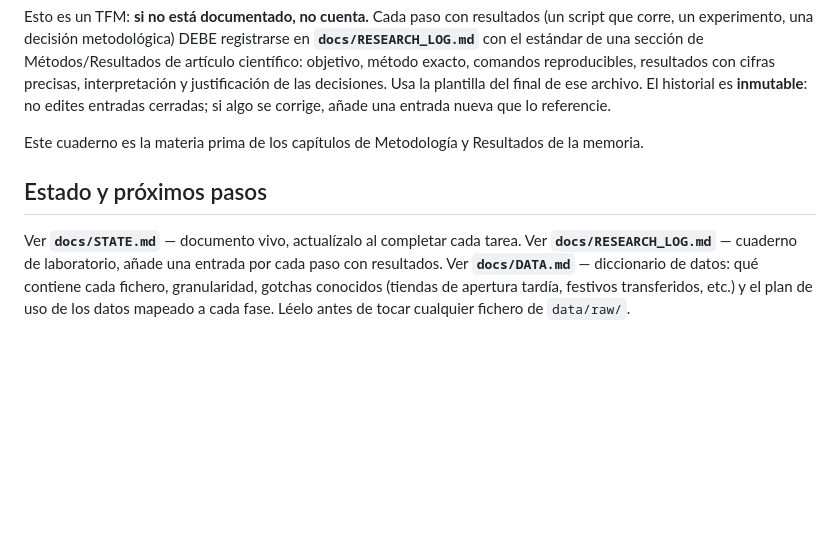
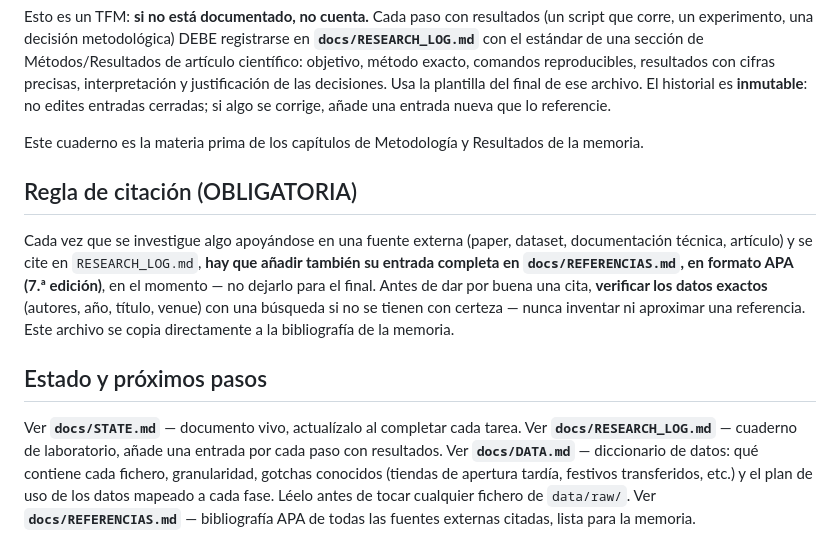
Before and after one commit to aflammia/tfm-forecasting-federado, a Markdown page: CLAUDE.md, the part around the change. Rendered like a GitHub page; blank space fills up the shorter version.

```diff
--- a/CLAUDE.md
+++ b/CLAUDE.md
@@ -67,8 +67,18 @@ edites entradas cerradas; si algo se corrige, añade una entrada nueva que lo re
 
 Este cuaderno es la materia prima de los capítulos de Metodología y Resultados de la memoria.
 
+## Regla de citación (OBLIGATORIA)
+
+Cada vez que se investigue algo apoyándose en una fuente externa (paper, dataset, documentación
+técnica, artículo) y se cite en `RESEARCH_LOG.md`, **hay que añadir también su entrada completa en
+`docs/REFERENCIAS.md`, en formato APA (7.ª edición)**, en el momento — no dejarlo para el final.
+Antes de dar por buena una cita, **verificar los datos exactos** (autores, año, título, venue) con
+una búsqueda si no se tienen con certeza — nunca inventar ni aproximar una referencia. Este archivo
+se copia directamente a la bibliografía de la memoria.
+
 ## Estado y próximos pasos
 
 Ver **`docs/STATE.md`** — documento vivo, actualízalo al completar cada tarea.
 Ver **`docs/RESEARCH_LOG.md`** — cuaderno de laboratorio, añade una entrada por cada paso con resultados.
 Ver **`docs/DATA.md`** — diccionario de datos: qué contiene cada fichero, granularidad, gotchas conocidos (tiendas de apertura tardía, festivos transferidos, etc.) y el plan de uso de los datos mapeado a cada fase. Léelo antes de tocar cualquier fichero de `data/raw/`.
+Ver **`docs/REFERENCIAS.md`** — bibliografía APA de todas las fuentes externas citadas, lista para la memoria.
```
Also changed, not shown: docs/REFERENCIAS.md (added, +93 -0 lines).
